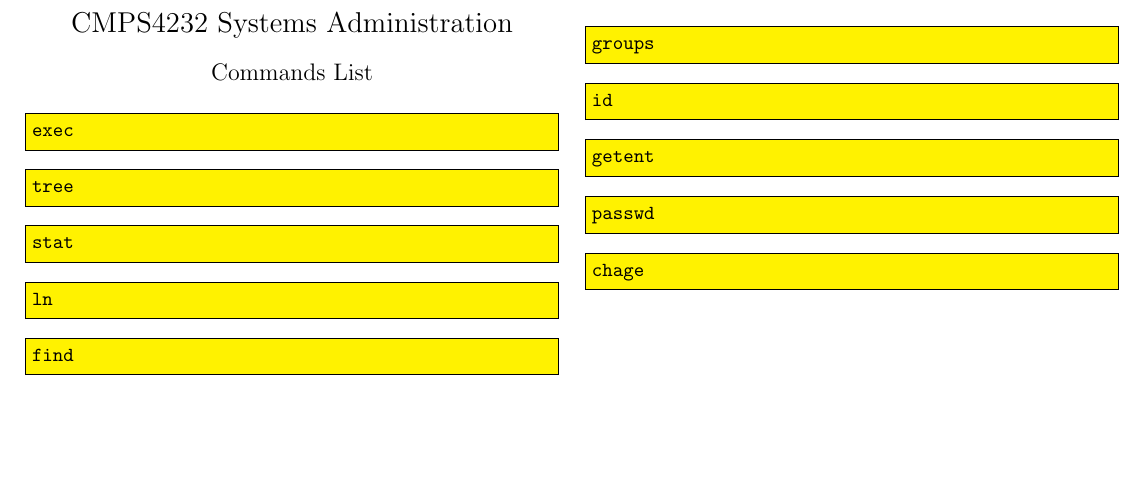
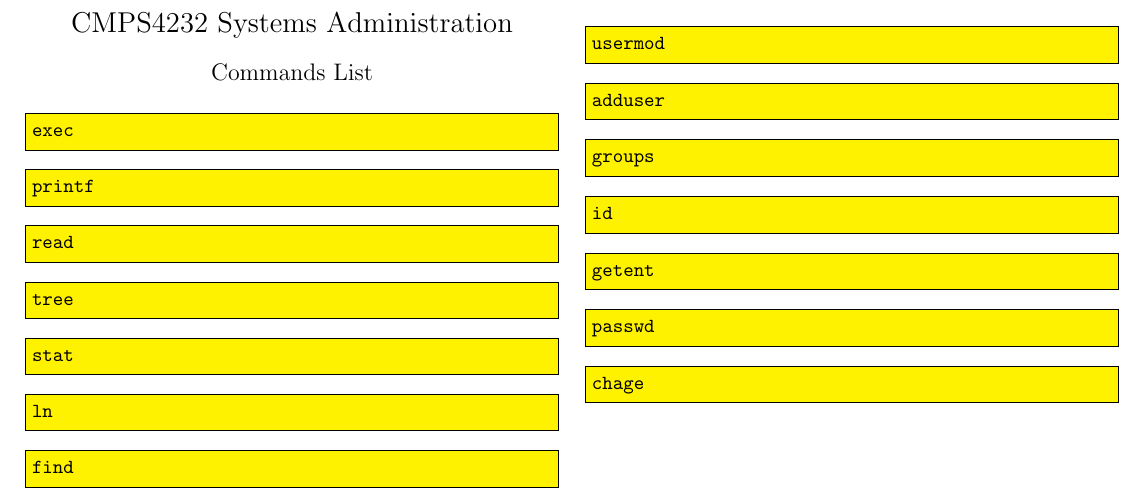
Before and after one commit to andreshungbz/cmps4232-commands, a LaTeX document (commands.tex): part of the page, cut so that both start at the same text, the shorter picture padded with empty space. Compiled offline with pdfLaTeX.

Commit message:
feat: add commands

```diff
--- a/commands.tex
+++ b/commands.tex
@@ -69,6 +69,14 @@
 
 \begin{lstlisting}
 exec
+\end{lstlisting}
+
+\begin{lstlisting}
+printf
+\end{lstlisting}
+
+\begin{lstlisting}
+read
 \end{lstlisting}
 
 \begin{lstlisting}
```
Also changed, not shown: commands.pdf.
